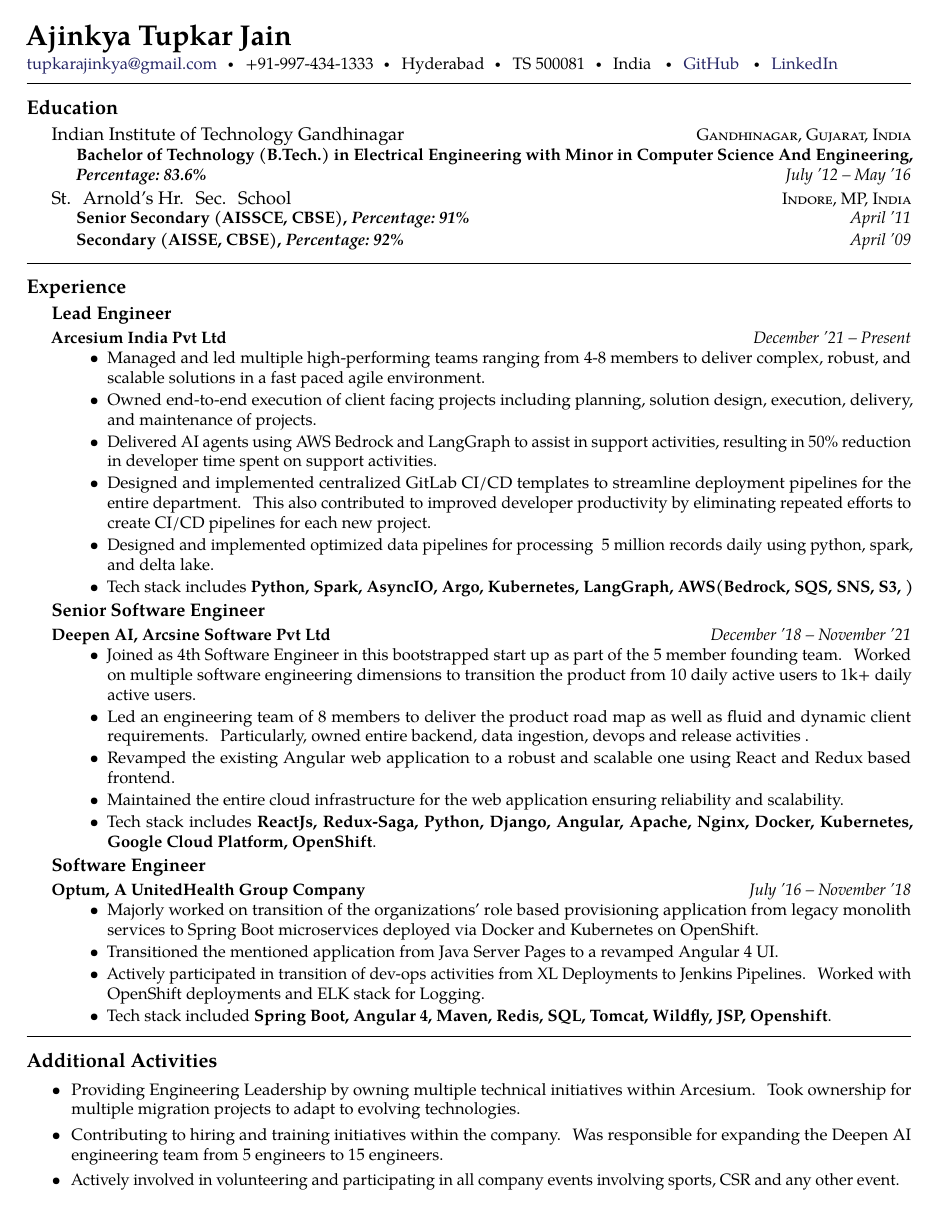
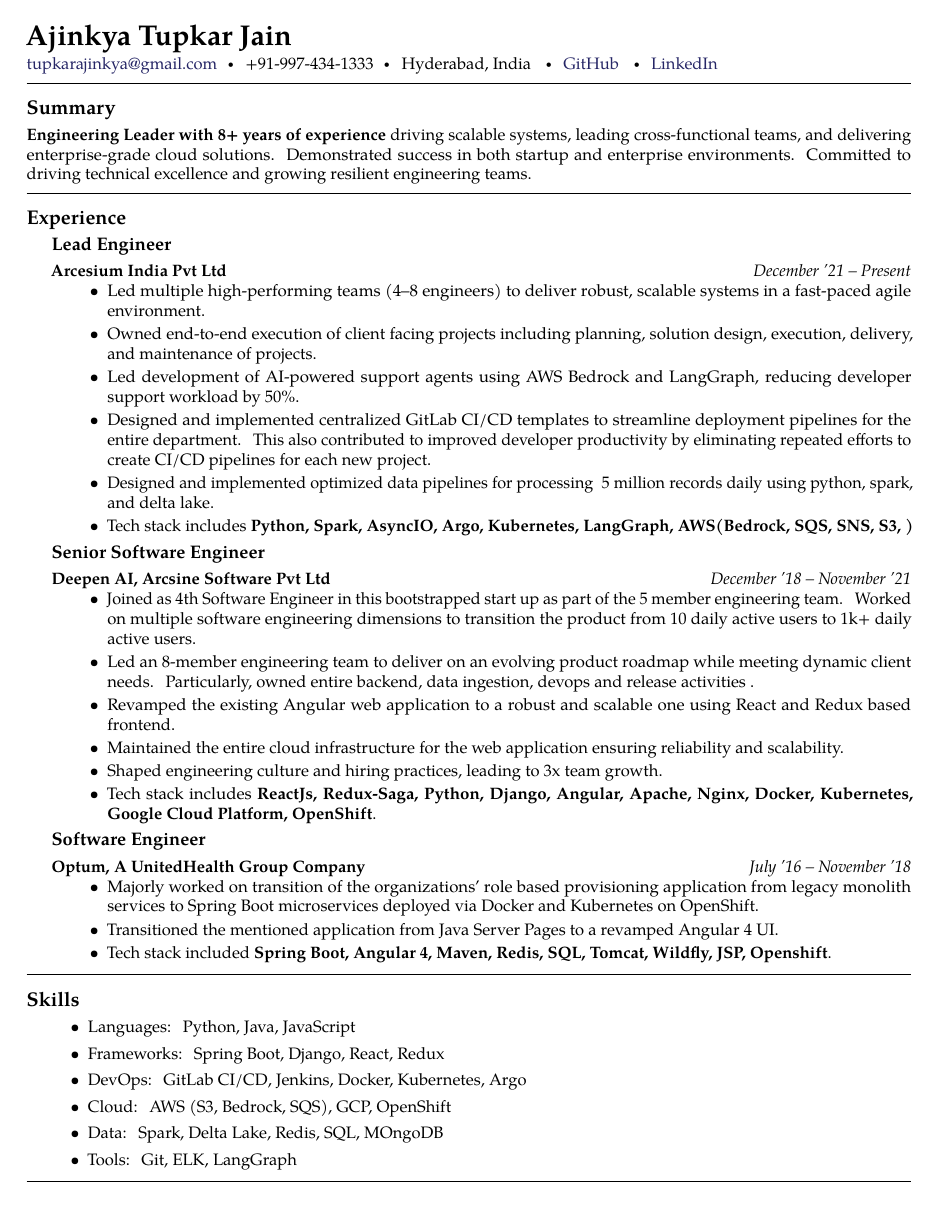
Before and after one commit to ajinkyaTupkar/Resume, a LaTeX document (Ajinkya.tex): the whole page before the commit and page 1 of 2 after it. Compiled offline with pdfLaTeX.

Commit message:
Final version

```diff
--- a/Ajinkya.tex
+++ b/Ajinkya.tex
@@ -40,37 +40,19 @@
 \noindent\href{mailto:tupkarajinkya@gmail.com}{tupkarajinkya\mbox{}@\mbox{}gmail.com}\sbull +91-997-434-1333\sbull
 %\\
 %F1202, Mantri Celestia\sbull
-Hyderabad\sbull TS 500081\sbull India
+Hyderabad, India
 \sbull\href{https://github.com/ajinkyaTupkar}{GitHub}
 \sbull\href{https://www.linkedin.com/in/ajinkya-tupkar-jain-a9b55157/}{LinkedIn}
 \spacedhrule{0.5em}{-0.4em}
 
-\roottitle{Education}
 
-\headedsection
-  {\href{}{Indian Institute of Technology Gandhinagar}}
-  {\textsc{Gandhinagar, Gujarat, India}} {%
-  \headedsubsection
-    {Bachelor of Technology (B.Tech.)~in Electrical Engineering with Minor in Computer Science And Engineering, \textit{Percentage:~83.6\%}}
-    {July~'12 -- May~'16} {}
-}
-
-\headedsection
-{\href{}{St. Arnold's Hr. Sec. School}}
-{\textsc{Indore, MP, India}} {%
-  \headedsubsection
-  {Senior Secondary (AISSCE, CBSE), \textit{Percentage:~91\%}}
-  {April~'11} {}
-
-  \headedsubsection
-  {Secondary (AISSE, CBSE), \textit{Percentage:~92\%}}
-  {April~'09} {}
-
+\roottitle{Summary}
+{\textbf{Engineering Leader with 8+ years of experience} driving scalable systems, leading cross-functional teams, and delivering enterprise-grade cloud solutions. Demonstrated success in both startup and enterprise environments. Committed to driving technical excellence and growing resilient engineering teams.
 }
 
 \spacedhrule{0.5em}{-0.4em}
+\roottitle{Experience}
 
-\roottitle{Experience}
 
 \headedsection  % sets the header for the section and includes any subsections
   {\href{}{\textbf{Lead Engineer}}}
@@ -82,9 +64,9 @@
     {December~'21 -- Present}
     {\bodytext{
     \begin{itemize}
-    \item Managed and led multiple high-performing teams ranging from 4-8 members to deliver complex, robust, and scalable solutions in a fast paced agile environment.
+    \item Led multiple high-performing teams (4–8 engineers) to deliver robust, scalable systems in a fast-paced agile environment.
     \item Owned end-to-end execution of client facing projects including planning, solution design, execution, delivery, and maintenance of projects.
-    \item Delivered AI agents using AWS Bedrock and LangGraph to assist in support activities, resulting in 50\% reduction in developer time spent on support activities.
+    \item Led development of AI-powered support agents using AWS Bedrock and LangGraph, reducing developer support workload by 50\%.
     \item Designed and implemented centralized GitLab CI/CD templates to streamline deployment pipelines for the entire department. This also contributed to improved developer productivity by eliminating repeated efforts to create CI/CD pipelines for each new project.
     \item Designed and implemented optimized data pipelines for processing ~5 million records daily using python, spark, and delta lake.
     \item Tech stack includes \textbf{Python, Spark, AsyncIO, Argo, Kubernetes, LangGraph, AWS(Bedrock, SQS, SNS, S3, )}
@@ -102,11 +84,12 @@
     {December~'18 -- November~'21}
     {\bodytext{
     \begin{itemize}
-    \item Joined as 4th Software Engineer in this bootstrapped start up as part of the 5 member founding team. Worked on multiple software engineering dimensions to transition the product from 10 daily active users to 1k+ daily active users.
-    \item Led an engineering team of 8 members to deliver the product road map as well as fluid and dynamic client requirements. Particularly, owned entire backend, data ingestion, devops and release activities .
+    \item Joined as 4th Software Engineer in this bootstrapped start up as part of the 5 member engineering team. Worked on multiple software engineering dimensions to transition the product from 10 daily active users to 1k+ daily active users.
+    \item Led an 8-member engineering team to deliver on an evolving product roadmap while meeting dynamic client needs. Particularly, owned entire backend, data ingestion, devops and release activities .
     \item Revamped the existing Angular web application to a robust and scalable one using React and Redux based frontend.
 \item Maintained the entire cloud infrastructure for the web application ensuring reliability and
 scalability.
+\item Shaped engineering culture and hiring practices, leading to 3x team growth.
 \item Tech stack includes \textbf{ReactJs, Redux-Saga, Python, Django, Angular, Apache, Nginx, Docker, Kubernetes, Google
 Cloud Platform, OpenShift}.
     \end{itemize}
@@ -126,7 +109,6 @@
     \begin{itemize}
     \item Majorly worked on transition of the organizations' role based provisioning application from legacy monolith services to Spring Boot microservices deployed via Docker and Kubernetes on OpenShift.
     \item Transitioned the mentioned application from Java Server Pages to a revamped Angular 4 UI.
-     \item Actively participated in transition of dev-ops activities from XL Deployments to Jenkins Pipelines. Worked with OpenShift deployments and ELK stack for Logging.
       \item Tech stack included \textbf{Spring Boot, Angular 4, Maven, Redis, SQL, Tomcat, Wildfly, JSP, Openshift}.
     \end{itemize}
 }}
@@ -134,4 +116,26 @@
 
 \spacedhrule{0.5em}{-0.4em}
 
-\roottitle{Additional Activities}
+\roottitle{Skills}
+\bodytext{
+\begin{itemize}
+    \item Languages: Python, Java, JavaScript
+    \item Frameworks: Spring Boot, Django, React, Redux
+    \item DevOps: GitLab CI/CD, Jenkins, Docker, Kubernetes, Argo
+    \item Cloud: AWS (S3, Bedrock, SQS), GCP, OpenShift
+    \item Data: Spark, Delta Lake, Redis, SQL, MOngoDB
+    \item Tools: Git, ELK, LangGraph
+
+\end{itemize}
+}
+
+
+\spacedhrule{0.5em}{-0.4em}
+\roottitle{Education}
+
+\headedsection
+  {\href{}{Indian Institute of Technology Gandhinagar}}
+  {\textsc{Gandhinagar, Gujarat, India}} {%
+  \headedsubsection
+    {B.Tech. in Electrical Engineering with Minor in Computer Science, \textit{CGPA:~8.36}}
+    {July~'12 -- May~'16} {}
@@ -142,7 +163,7 @@
 }}{{{}}}
 
 \item \headedsubsection
-{{\normalfont Contributing to hiring and training initiatives within the company. Was responsible for expanding the Deepen AI engineering team from 5 engineers to 15 engineers.
+{{\normalfont Contributing to hiring and training initiatives within the company. Expanded Deepen AI engineering team from 5 to 15 by leading structured hiring processes.
 }}{{{}}}
 
 
```
Also changed, not shown: Ajinkya.tex (17 more changed lines).
